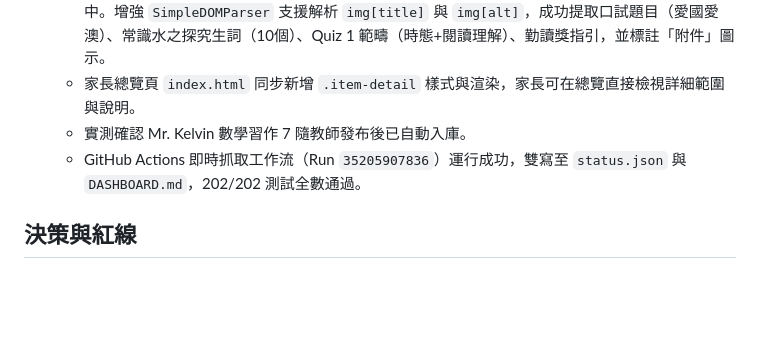
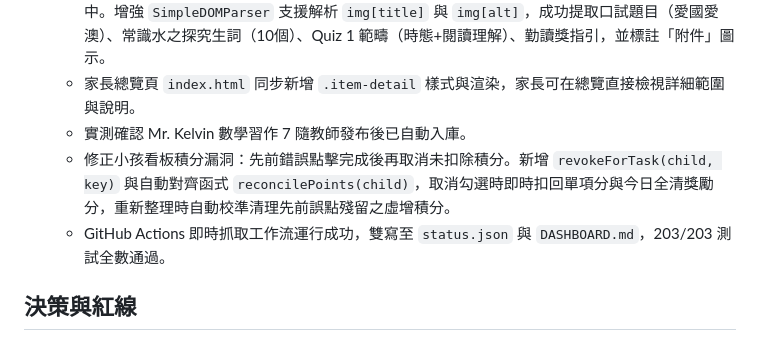
Before and after one commit to samulee003/puiching-eclass-handoff, a Markdown page: MEMORY.md, the part around the change. Drawn GitHub-style; blank space fills up the shorter version.

Commit message:
docs: update MEMORY.md with points cancellation fix

```diff
--- a/MEMORY.md
+++ b/MEMORY.md
@@ -49,7 +49,8 @@
   - 成功解決功課詳情提取問題：eClass 將詳細要求/範圍藏於標題欄 `<img title="...">` 提示屬性中。增強 `SimpleDOMParser` 支援解析 `img[title]` 與 `img[alt]`，成功提取口試題目（愛國愛澳）、常識水之探究生詞（10個）、Quiz 1 範疇（時態+閱讀理解）、勤讀獎指引，並標註「附件」圖示。
   - 家長總覽頁 `index.html` 同步新增 `.item-detail` 樣式與渲染，家長可在總覽直接檢視詳細範圍與說明。
   - 實測確認 Mr. Kelvin 數學習作 7 隨教師發布後已自動入庫。
-  - GitHub Actions 即時抓取工作流（Run `35205907836`）運行成功，雙寫至 `status.json` 與 `DASHBOARD.md`，202/202 測試全數通過。
+  - 修正小孩看板積分漏洞：先前錯誤點擊完成後再取消未扣除積分。新增 `revokeForTask(child, key)` 與自動對齊函式 `reconcilePoints(child)`，取消勾選時即時扣回單項分與今日全清獎勵分，重新整理時自動校準清理先前誤點殘留之虛增積分。
+  - GitHub Actions 即時抓取工作流運行成功，雙寫至 `status.json` 與 `DASHBOARD.md`，203/203 測試全數通過。
 
 ## 決策與紅線
 
```
